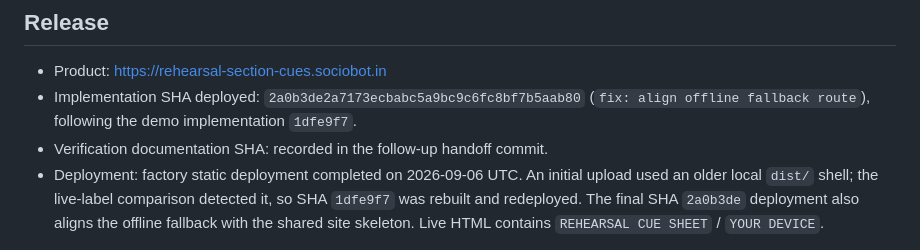
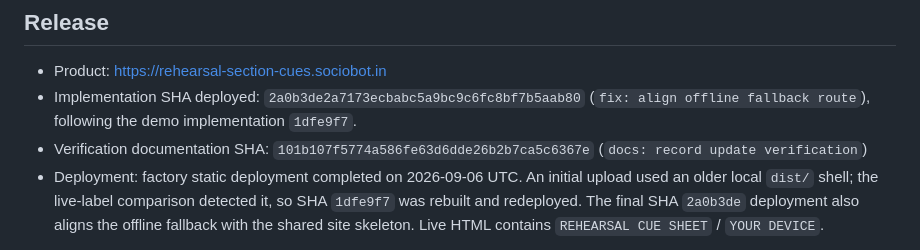
Before and after one commit to B-Divyesh/sf-rehearsal-section-cues, a Markdown page: .factory/handoff.md, the part around the change. Drawn GitHub-style.

Commit message:
docs: link update verification record

```diff
--- a/.factory/handoff.md
+++ b/.factory/handoff.md
@@ -4,7 +4,7 @@
 
 - Product: <https://rehearsal-section-cues.sociobot.in>
 - Implementation SHA deployed: `2a0b3de2a7173ecbabc5a9bc9c6fc8bf7b5aab80` (`fix: align offline fallback route`), following the demo implementation `1dfe9f7`.
-- Verification documentation SHA: recorded in the follow-up handoff commit.
+- Verification documentation SHA: `101b107f5774a586fe63d6dde26b2b7ca5c6367e` (`docs: record update verification`)
 - Deployment: factory static deployment completed on 2026-09-06 UTC. An initial upload used an older local `dist/` shell; the live-label comparison detected it, so SHA `1dfe9f7` was rebuilt and redeployed. The final SHA `2a0b3de` deployment also aligns the offline fallback with the shared site skeleton. Live HTML contains `REHEARSAL CUE SHEET` / `YOUR DEVICE`.
 
 The product now meets the job: a small ensemble leader or multi-instrument player can make, save, print, export, import, and rehearse a clear cue sheet with a section, pass, active players, risk, tempo, and completion state.
```
